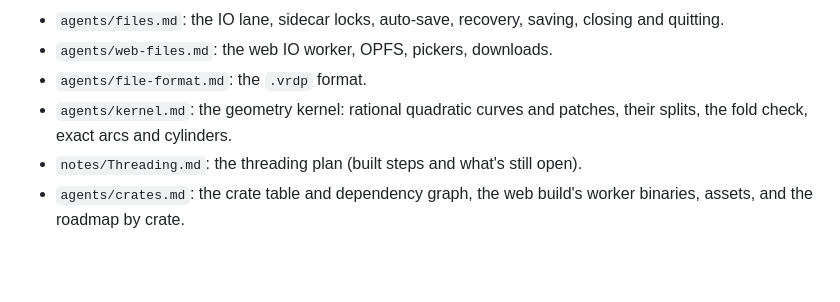
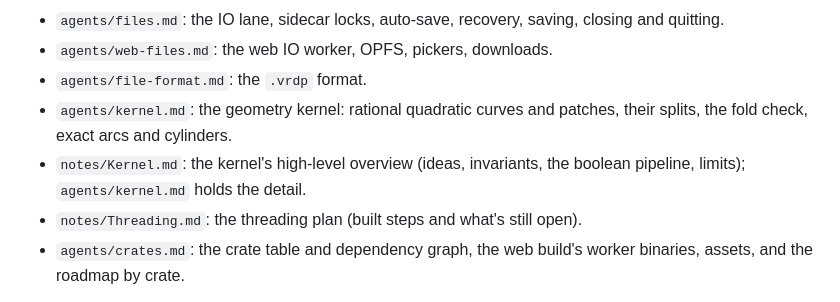
Before and after one commit to Zoxc/varde, a Markdown page: AGENTS.md, the part around the change. Drawn GitHub-style; blank space fills up the shorter version.

```diff
--- a/AGENTS.md
+++ b/AGENTS.md
@@ -47,6 +47,8 @@ it describes changes:
 - `agents/file-format.md`: the `.vrdp` format.
 - `agents/kernel.md`: the geometry kernel: rational quadratic curves and
   patches, their splits, the fold check, exact arcs and cylinders.
+- `notes/Kernel.md`: the kernel's high-level overview (ideas, invariants,
+  the boolean pipeline, limits); `agents/kernel.md` holds the detail.
 - `notes/Threading.md`: the threading plan (built steps and what's still open).
 - `agents/crates.md`: the crate table and dependency graph, the web build's
   worker binaries, assets, and the roadmap by crate.
```
Also changed, not shown: notes/Kernel.md (added, +430 -0 lines).
